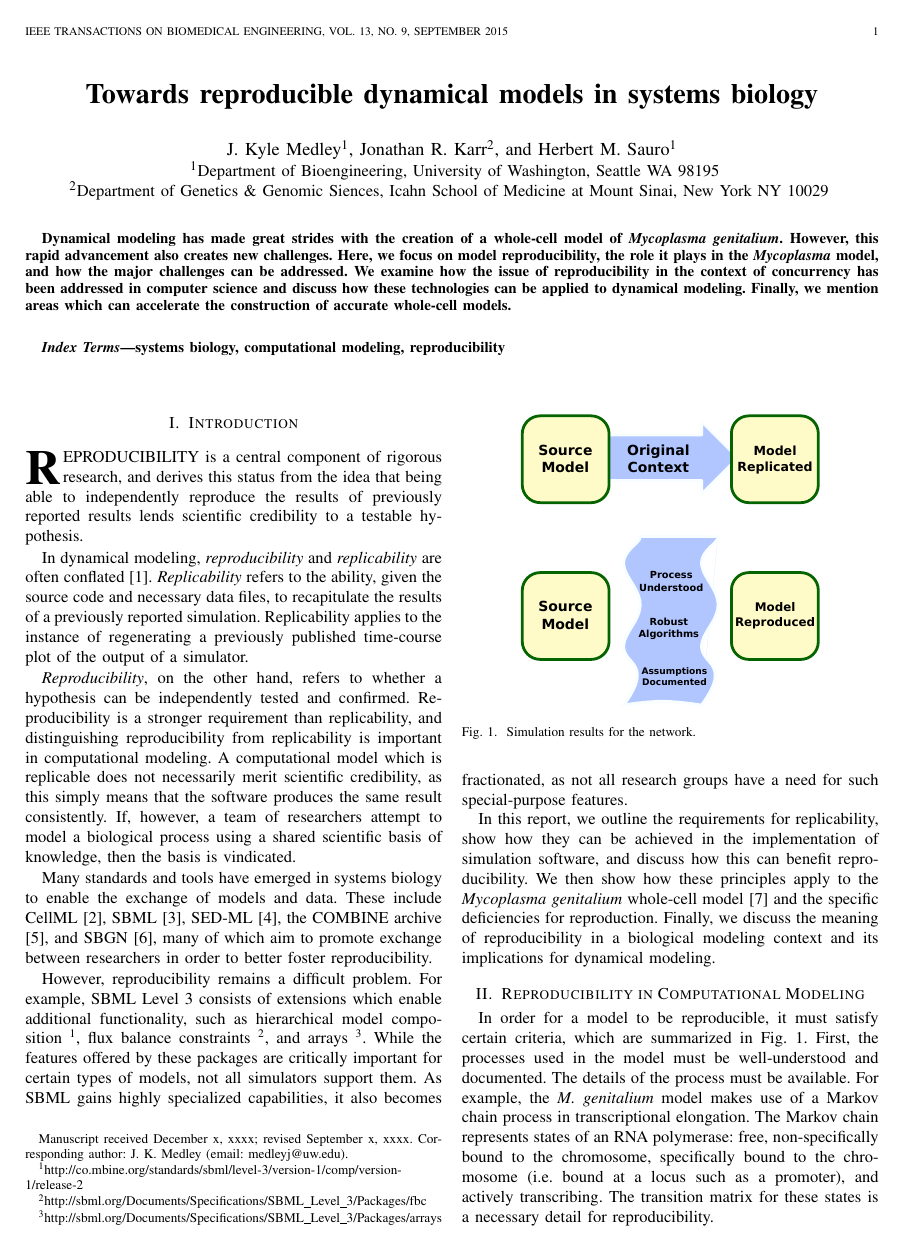
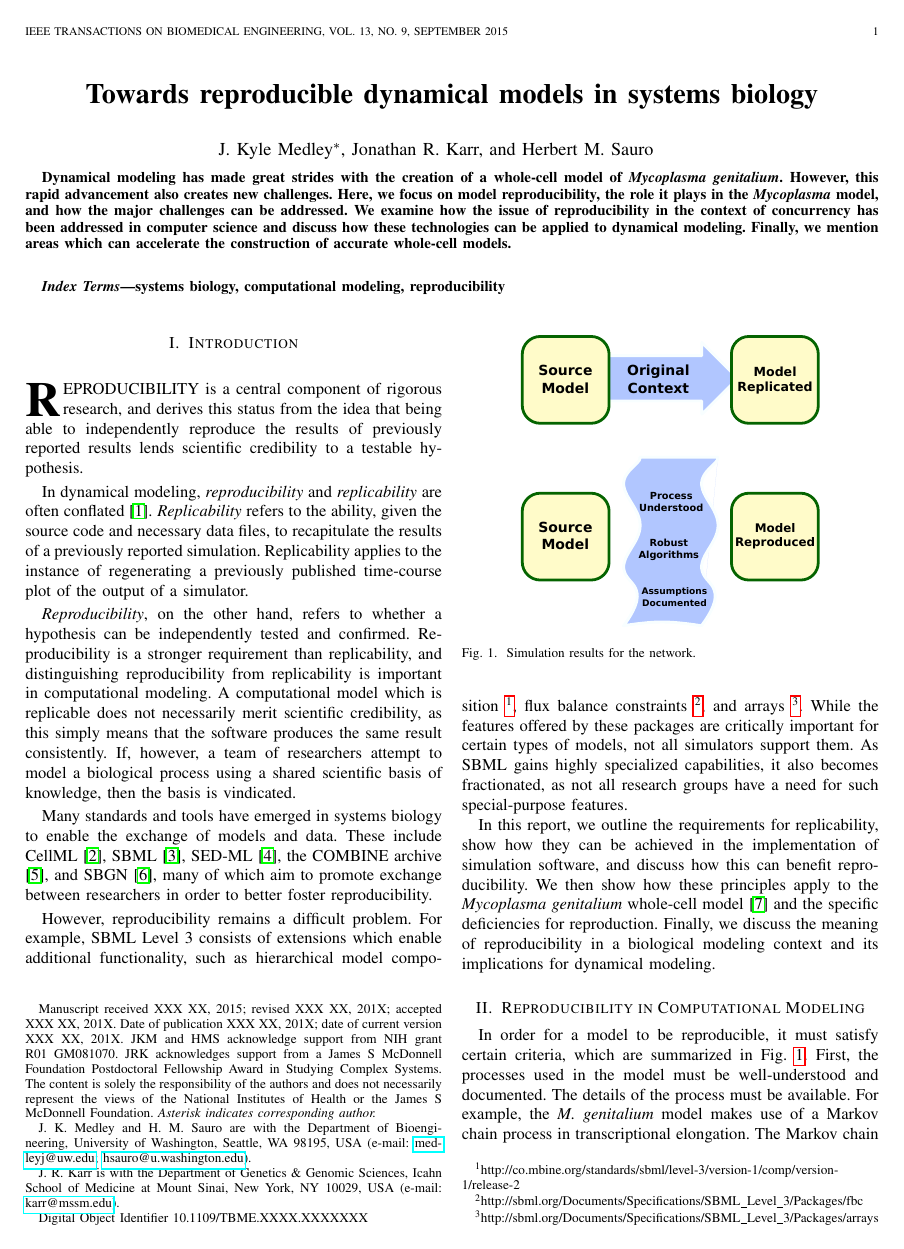
Before and after one commit to 0u812/ieee-reproducibility-paper, a LaTeX paper (model_reproducibility.tex): page 1 of 5. Compiled offline with pdfLaTeX.

Commit message:
adjusting style to match journal

```diff
--- a/model_reproducibility.tex
+++ b/model_reproducibility.tex
@@ -340,7 +340,8 @@
 % http://www.ctan.org/tex-archive/macros/latex/contrib/url/
 % Basically, \url{my_url_here}.
 
-
+\usepackage{hyperref}
+\newcommand{\email}[1]{\href{mailto:#1}{#1}}
 
 
 % *** Do not adjust lengths that control margins, column widths, etc. ***
@@ -373,19 +374,20 @@
 % author names and affiliations
 % transmag papers use the long conference author name format.
 
-\author{\IEEEauthorblockN{
-	J. Kyle Medley\IEEEauthorrefmark{1},
-	Jonathan R. Karr\IEEEauthorrefmark{2},
-	and Herbert M. Sauro\IEEEauthorrefmark{1}
-	}
-\IEEEauthorblockA{
-	\IEEEauthorrefmark{1}Department of Bioengineering, University of Washington, Seattle WA 98195\\
-	\IEEEauthorrefmark{2}Department of Genetics \& Genomic Siences, Icahn School of Medicine at Mount Sinai, New York NY 10029
-	}
-\thanks{Manuscript received December x, xxxx; revised September x, xxxx.
-Corresponding author: J. K. Medley (email: medleyj@uw.edu).}}
+\author{
+    J. Kyle Medley$^*$,
+	Jonathan R. Karr, and
+	Herbert M. Sauro
 
-
+    \thanks{
+        Manuscript received XXX XX, 2015; revised XXX XX, 201X; accepted XXX XX, 201X. Date of publication XXX XX, 201X; date of current version XXX XX, 201X.
+        JKM and HMS acknowledge support from NIH grant R01 GM081070. JRK acknowledges support from a James S McDonnell Foundation Postdoctoral Fellowship Award in Studying Complex Systems. The content is solely the responsibility of the authors and does not necessarily represent the views of the National Institutes of Health or the James S McDonnell Foundation.
+        \textit{Asterisk indicates corresponding author.}
+    }
+    \thanks{J. K. Medley and H. M. Sauro are with the Department of Bioengineering, University of Washington, Seattle, WA 98195, USA (e-mail: \email{medleyj@uw.edu}; \email{hsauro@u.washington.edu}).}
+    \thanks{J. R. Karr is with the Department of Genetics \& Genomic Sciences, Icahn School of Medicine at Mount Sinai, New York, NY 10029, USA (e-mail: \email{karr@mssm.edu}).}
+    \thanks{Digital Object Identifier 10.1109/TBME.XXXX.XXXXXXX}
+}
 
 % The paper headers
 \markboth{IEEE Transactions on Biomedical Engineering,~Vol.~13, No.~9, September~2015}%
```
